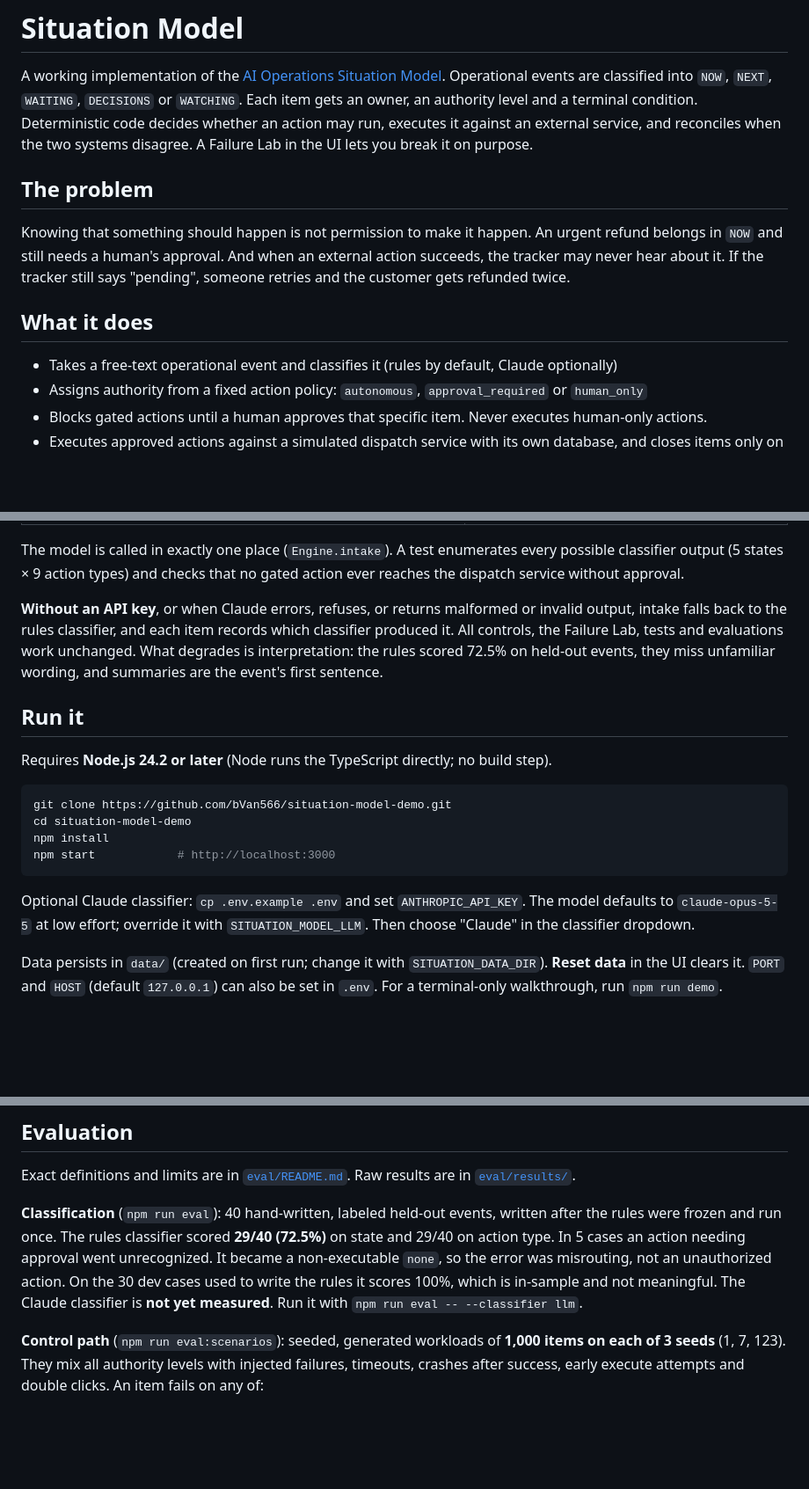
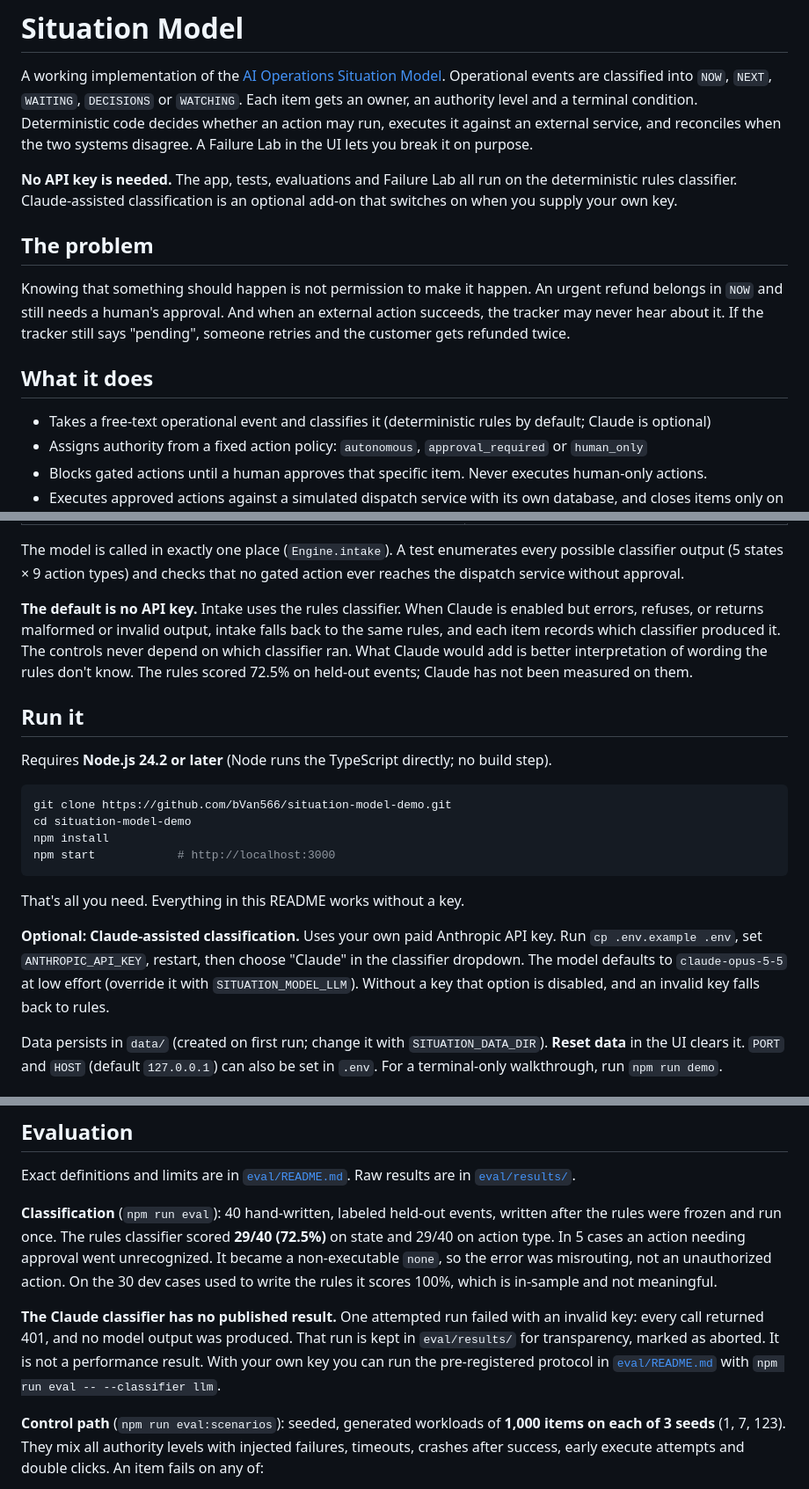
Before and after one commit to bVan566/situation-model-demo, a Markdown page: README.md, 3 parts joined by grey strips. Shown at 88% size. Rendered like a GitHub page; blank space fills up the shorter version.

Commit message:
Make no-key the documented default; Claude classifier optional and unmeasured; label aborted run

````diff
--- a/README.md
+++ b/README.md
@@ -1,6 +1,8 @@
 # Situation Model
 
 A working implementation of the [AI Operations Situation Model](https://github.com/bVan566/ai-operations-situation-model). Operational events are classified into `NOW`, `NEXT`, `WAITING`, `DECISIONS` or `WATCHING`. Each item gets an owner, an authority level and a terminal condition. Deterministic code decides whether an action may run, executes it against an external service, and reconciles when the two systems disagree. A Failure Lab in the UI lets you break it on purpose.
+
+**No API key is needed.** The app, tests, evaluations and Failure Lab all run on the deterministic rules classifier. Claude-assisted classification is an optional add-on that switches on when you supply your own key.
 
 ## The problem
 
@@ -8,7 +10,7 @@ Knowing that something should happen is not permission to make it happen. An urg
 
 ## What it does
 
-- Takes a free-text operational event and classifies it (rules by default, Claude optionally)
+- Takes a free-text operational event and classifies it (deterministic rules by default; Claude is optional)
 - Assigns authority from a fixed action policy: `autonomous`, `approval_required` or `human_only`
 - Blocks gated actions until a human approves that specific item. Never executes human-only actions.
 - Executes approved actions against a simulated dispatch service with its own database, and closes items only on a verified result
@@ -42,7 +44,7 @@ flowchart LR
 
 The model is called in exactly one place (`Engine.intake`). A test enumerates every possible classifier output (5 states × 9 action types) and checks that no gated action ever reaches the dispatch service without approval.
 
-**Without an API key**, or when Claude errors, refuses, or returns malformed or invalid output, intake falls back to the rules classifier, and each item records which classifier produced it. All controls, the Failure Lab, tests and evaluations work unchanged. What degrades is interpretation: the rules scored 72.5% on held-out events, they miss unfamiliar wording, and summaries are the event's first sentence.
+**The default is no API key.** Intake uses the rules classifier. When Claude is enabled but errors, refuses, or returns malformed or invalid output, intake falls back to the same rules, and each item records which classifier produced it. The controls never depend on which classifier ran. What Claude would add is better interpretation of wording the rules don't know. The rules scored 72.5% on held-out events; Claude has not been measured on them.
 
 ## Run it
 
@@ -55,7 +57,9 @@ npm install
 npm start            # http://localhost:3000
 ```
 
-Optional Claude classifier: `cp .env.example .env` and set `ANTHROPIC_API_KEY`. The model defaults to `claude-opus-5-5` at low effort; override it with `SITUATION_MODEL_LLM`. Then choose "Claude" in the classifier dropdown.
+That's all you need. Everything in this README works without a key.
+
+**Optional: Claude-assisted classification.** Uses your own paid Anthropic API key. Run `cp .env.example .env`, set `ANTHROPIC_API_KEY`, restart, then choose "Claude" in the classifier dropdown. The model defaults to `claude-opus-5-5` at low effort (override it with `SITUATION_MODEL_LLM`). Without a key that option is disabled, and an invalid key falls back to rules.
 
 Data persists in `data/` (created on first run; change it with `SITUATION_DATA_DIR`). **Reset data** in the UI clears it. `PORT` and `HOST` (default `127.0.0.1`) can also be set in `.env`. For a terminal-only walkthrough, run `npm run demo`.
 
@@ -94,7 +98,9 @@ The tests cover:
 
 Exact definitions and limits are in [`eval/README.md`](eval/README.md). Raw results are in [`eval/results/`](eval/results/).
 
-**Classification** (`npm run eval`): 40 hand-written, labeled held-out events, written after the rules were frozen and run once. The rules classifier scored **29/40 (72.5%)** on state and 29/40 on action type. In 5 cases an action needing approval went unrecognized. It became a non-executable `none`, so the error was misrouting, not an unauthorized action. On the 30 dev cases used to write the rules it scores 100%, which is in-sample and not meaningful. The Claude classifier is **not yet measured**. Run it with `npm run eval -- --classifier llm`.
+**Classification** (`npm run eval`): 40 hand-written, labeled held-out events, written after the rules were frozen and run once. The rules classifier scored **29/40 (72.5%)** on state and 29/40 on action type. In 5 cases an action needing approval went unrecognized. It became a non-executable `none`, so the error was misrouting, not an unauthorized action. On the 30 dev cases used to write the rules it scores 100%, which is in-sample and not meaningful.
+
+**The Claude classifier has no published result.** One attempted run failed with an invalid key: every call returned 401, and no model output was produced. That run is kept in `eval/results/` for transparency, marked as aborted. It is not a performance result. With your own key you can run the pre-registered protocol in [`eval/README.md`](eval/README.md) with `npm run eval -- --classifier llm`.
 
 **Control path** (`npm run eval:scenarios`): seeded, generated workloads of **1,000 items on each of 3 seeds** (1, 7, 123). They mix all authority levels with injected failures, timeouts, crashes after success, early execute attempts and double clicks. An item fails on any of:
 - a side effect that wasn't authorized
````
Also changed, not shown: eval/README.md (+4 -0 lines), eval/results/classification-holdout-llm.run1-aborted-401.md (+2 -0 lines).
